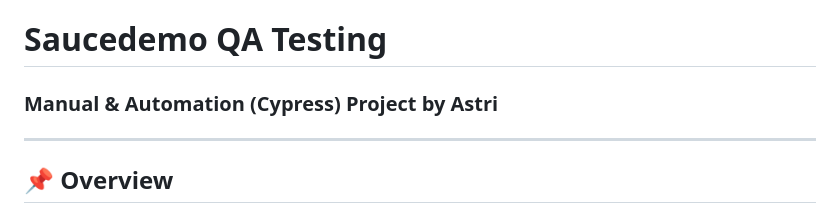
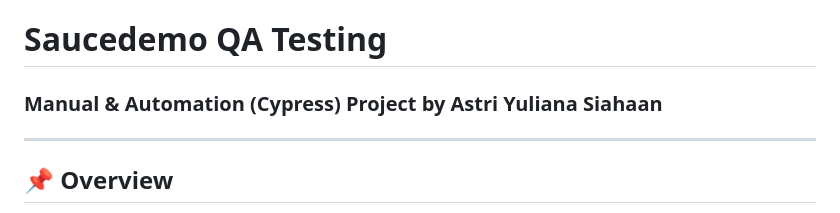
Before and after one commit to astri016/Saucedemo-QA-Automation-Manual, a Markdown page: README.md, the part around the change. GitHub-like rendering.

```diff
--- a/README.md
+++ b/README.md
@@ -1,6 +1,6 @@
 # **Saucedemo QA Testing**
 
-### **Manual & Automation (Cypress) Project by Astri**
+### **Manual & Automation (Cypress) Project by Astri Yuliana Siahaan**
 
 ---
 
```
